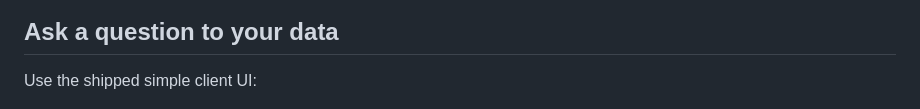
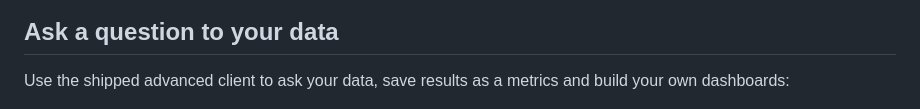
Before and after one commit to pkroliszewski/gaard, a Markdown page: README.md, the part around the change. Rendered like a GitHub page.

Commit message:
Client.v0.2.5 screenshoot

```diff
--- a/README.md
+++ b/README.md
@@ -73,7 +73,7 @@ Put your LLM settings here:
 
 ## Ask a question to your data
 
-Use the shipped simple client UI:
+Use the shipped advanced client to ask your data, save results as a metrics and build your own dashboards:
 
 ![example_ask_a_question](docs/images/gaard-client-v2.png)
 
```
